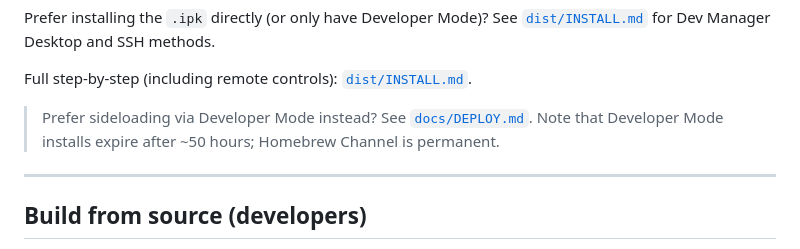
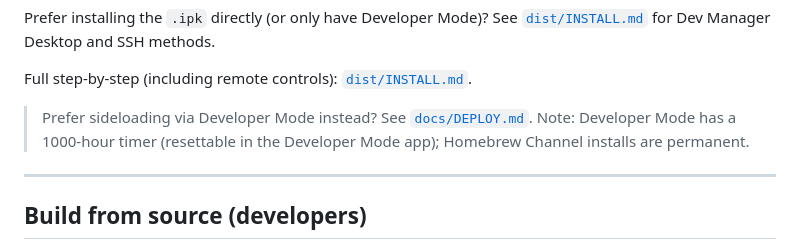
Before and after one commit to cjd9/Fancode-lgwebos, a Markdown page: README.md, the part around the change. GitHub-like rendering.

```diff
--- a/README.md
+++ b/README.md
@@ -54,7 +54,8 @@ Prefer installing the `.ipk` directly (or only have Developer Mode)? See
 Full step-by-step (including remote controls): [`dist/INSTALL.md`](dist/INSTALL.md).
 
 > Prefer sideloading via Developer Mode instead? See [`docs/DEPLOY.md`](docs/DEPLOY.md).
-> Note that Developer Mode installs expire after ~50 hours; Homebrew Channel is permanent.
+> Note: Developer Mode has a 1000-hour timer (resettable in the Developer Mode app);
+> Homebrew Channel installs are permanent.
 
 ---
 
```
Also changed, not shown: dist/INSTALL.md (+29 -8 lines), docs/DEPLOY.md (+1 -1 lines).
